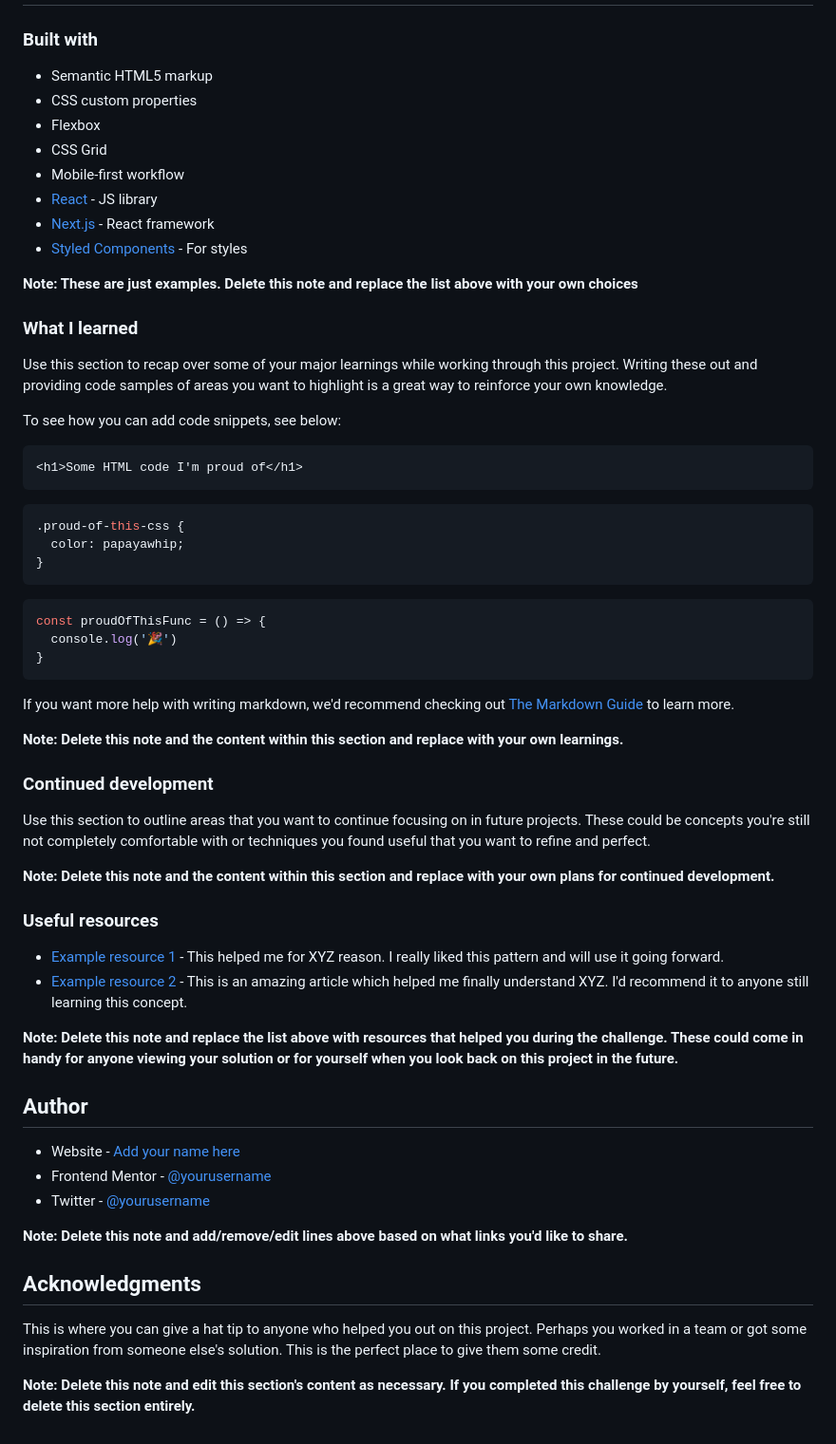
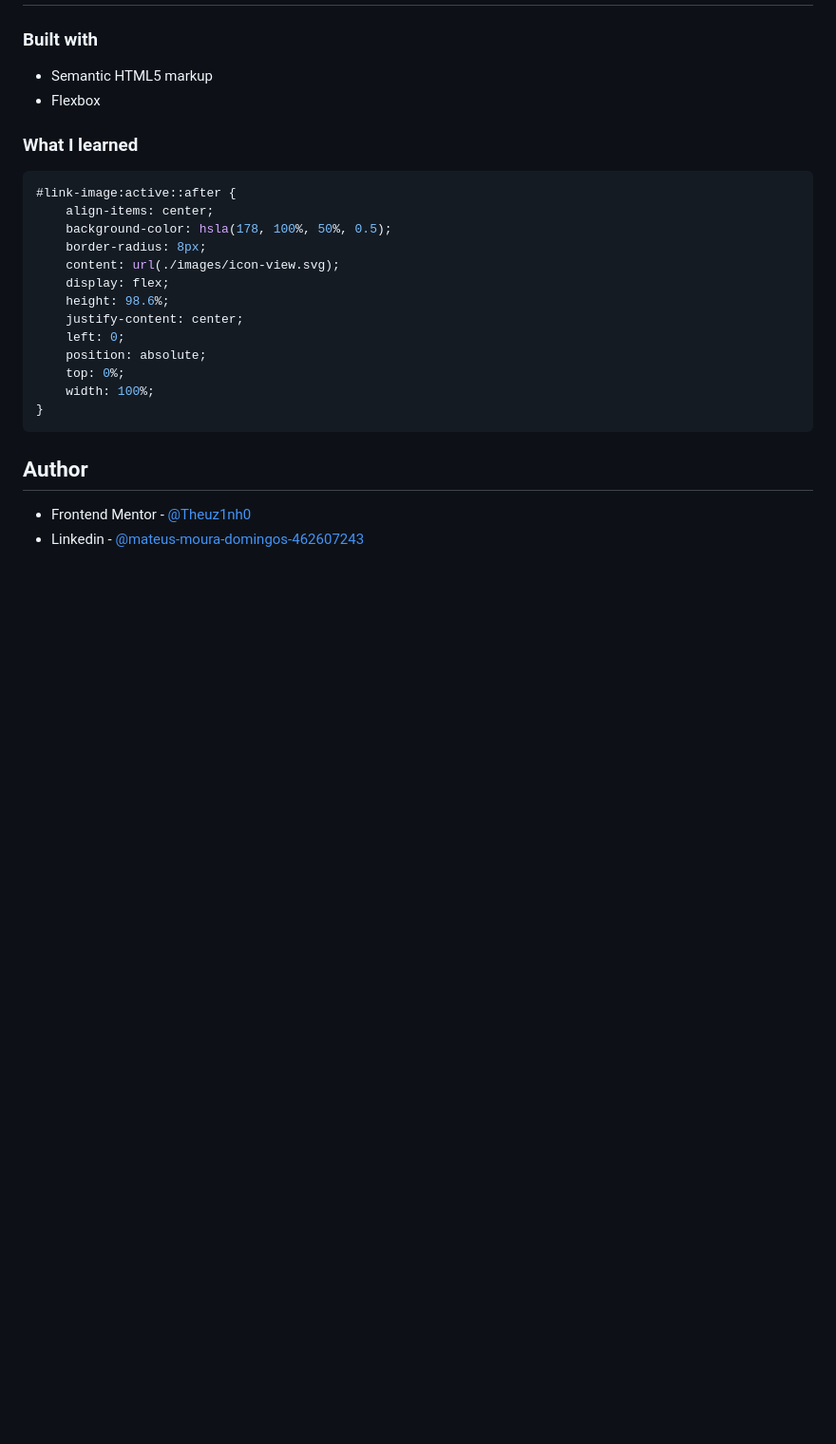
Before and after one commit to Theuz1nh0/NFT-preview-card-component, a Markdown page: README.md, the part around the change printed below. Shown: that part at 95% size. Drawn GitHub-style; blank space fills up the shorter version.

````diff
--- a/README.md
+++ b/README.md
@@ -49,63 +32,27 @@ Then crop/optimize/edit your image however you like, add it to your project, and
 ### Built with
 
 - Semantic HTML5 markup
-- CSS custom properties
 - Flexbox
-- CSS Grid
-- Mobile-first workflow
-- [React](https://reactjs.org/) - JS library
-- [Next.js](https://nextjs.org/) - React framework
-- [Styled Components](https://styled-components.com/) - For styles
-
-**Note: These are just examples. Delete this note and replace the list above with your own choices**
 
 ### What I learned
 
-Use this section to recap over some of your major learnings while working through this project. Writing these out and providing code samples of areas you want to highlight is a great way to reinforce your own knowledge.
-
-To see how you can add code snippets, see below:
-
-```html
-<h1>Some HTML code I'm proud of</h1>
-```
 ```css
-.proud-of-this-css {
-  color: papayawhip;
-}
-```
-```js
-const proudOfThisFunc = () => {
-  console.log('🎉')
+#link-image:active::after {
+    align-items: center;
+    background-color: hsla(178, 100%, 50%, 0.5);
+    border-radius: 8px;
+    content: url(./images/icon-view.svg);
+    display: flex;
+    height: 98.6%;
+    justify-content: center;
+    left: 0;
+    position: absolute;
+    top: 0%;
+    width: 100%;
 }
 ```
 
-If you want more help with writing markdown, we'd recommend checking out [The Markdown Guide](https://www.markdownguide.org/) to learn more.
-
-**Note: Delete this note and the content within this section and replace with your own learnings.**
-
-### Continued development
-
-Use this section to outline areas that you want to continue focusing on in future projects. These could be concepts you're still not completely comfortable with or techniques you found useful that you want to refine and perfect.
-
-**Note: Delete this note and the content within this section and replace with your own plans for continued development.**
-
-### Useful resources
-
-- [Example resource 1](https://www.example.com) - This helped me for XYZ reason. I really liked this pattern and will use it going forward.
-- [Example resource 2](https://www.example.com) - This is an amazing article which helped me finally understand XYZ. I'd recommend it to anyone still learning this concept.
-
-**Note: Delete this note and replace the list above with resources that helped you during the challenge. These could come in handy for anyone viewing your solution or for yourself when you look back on this project in the future.**
-
 ## Author
 
-- Website - [Add your name here](https://www.your-site.com)
-- Frontend Mentor - [@yourusername](https://www.frontendmentor.io/profile/yourusername)
-- Twitter - [@yourusername](https://www.twitter.com/yourusername)
-
-**Note: Delete this note and add/remove/edit lines above based on what links you'd like to share.**
-
-## Acknowledgments
-
-This is where you can give a hat tip to anyone who helped you out on this project. Perhaps you worked in a team or got some inspiration from someone else's solution. This is the perfect place to give them some credit.
-
-**Note: Delete this note and edit this section's content as necessary. If you completed this challenge by yourself, feel free to delete this section entirely.**
+- Frontend Mentor - [@Theuz1nh0](https://www.frontendmentor.io/profile/Theuz1nh0)
+- Linkedin - [@mateus-moura-domingos-462607243](https://www.linkedin.com/in/mateus-moura-domingos-462607243/)
````
Also changed, not shown: other parts of README.md (+3 -20 lines), style-guide.md (deleted, +0 -33 lines), design/NFT-preview-card-component.png (added), 1 other file.
